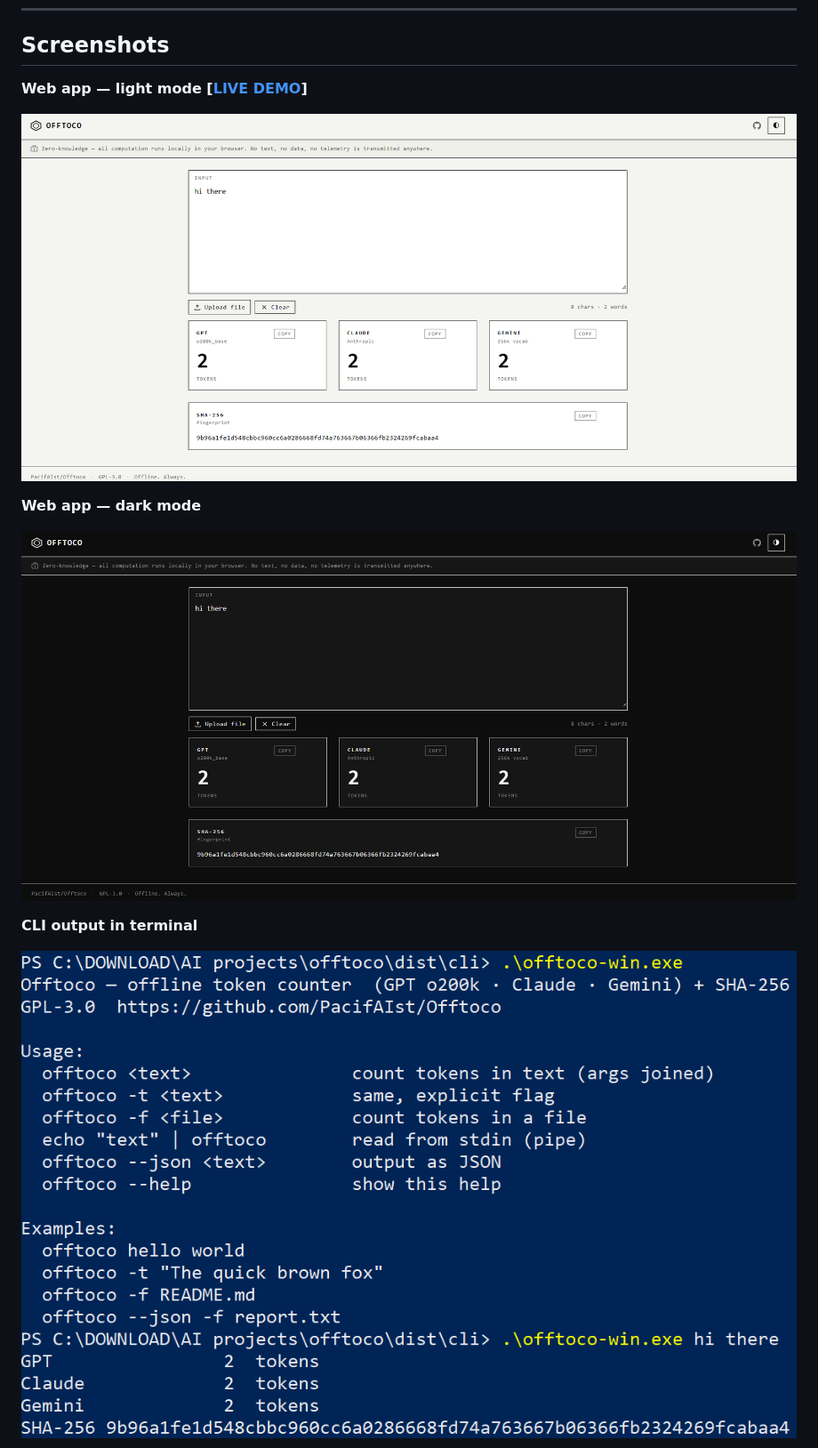
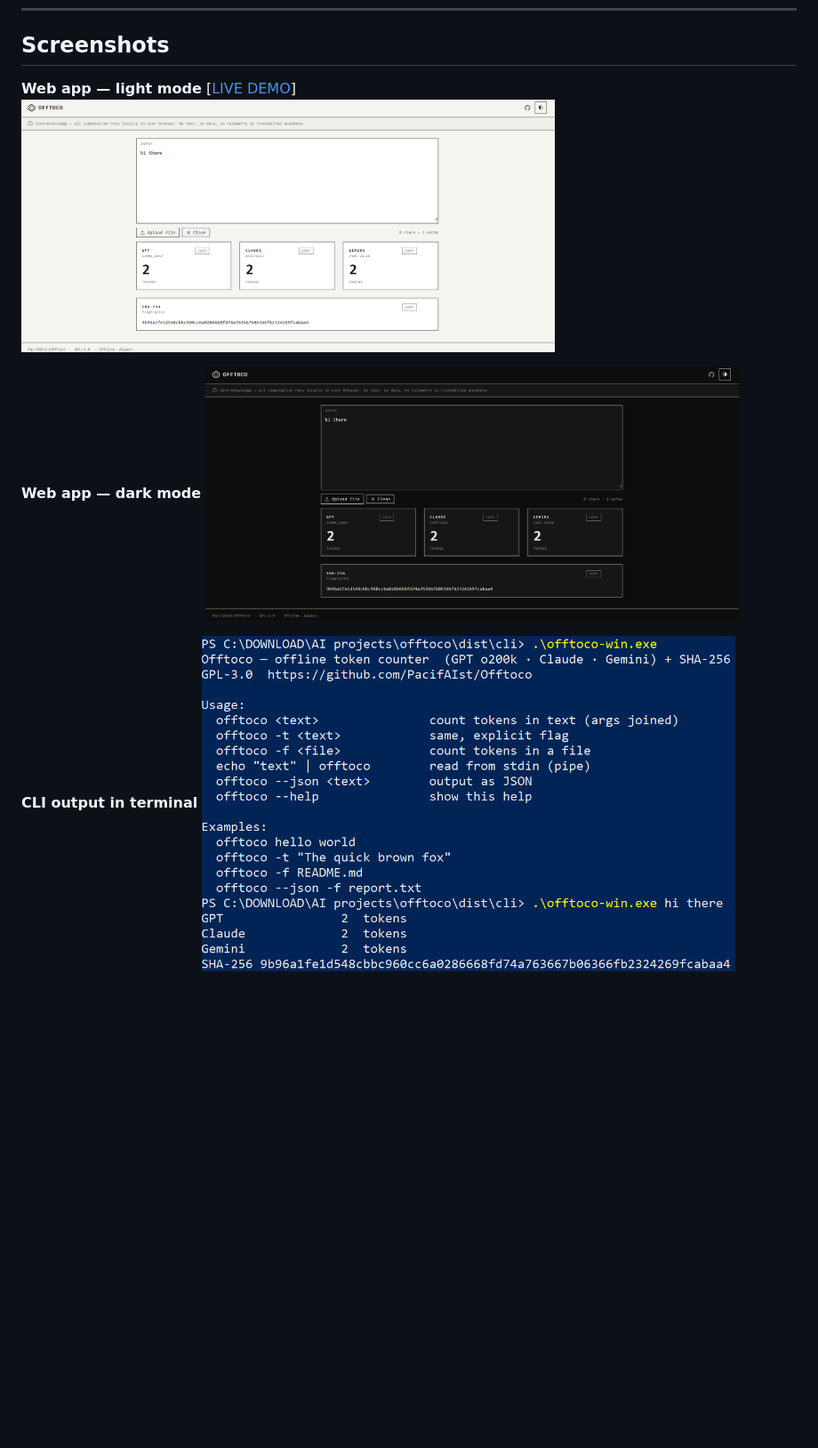
Before and after one commit to PacifAIst/Offtoco, a Markdown page: README.md, the part around one of its changes. Shown at 89% size. Drawn GitHub-style; blank space fills up the shorter version.

```diff
--- a/README.md
+++ b/README.md
@@ -31,16 +31,13 @@ Offtoco counts all three at once, instantly, with no internet connection require
 
 ## Screenshots
 
-**Web app — light mode [[LIVE DEMO](https://pacifaist.github.io/Offtoco/)]**
-
-![Offtoco web app light mode](https://github.com/PacifAIst/Offtoco/blob/main/images/1.png)
+**Web app — light mode** [[LIVE DEMO](https://pacifaist.github.io/Offtoco/)]
+<img src="https://github.com/PacifAIst/Offtoco/blob/main/images/1.png?raw=true" width="600" alt="Offtoco web app light mode"/>
 
 **Web app — dark mode**
-
-![Offtoco web app dark mode](https://github.com/PacifAIst/Offtoco/blob/main/images/2.png)
+<img src="https://github.com/PacifAIst/Offtoco/blob/main/images/2.png?raw=true" width="600" alt="Offtoco web app dark mode"/>
 
 **CLI output in terminal**
-
-![Offtoco CLI](https://github.com/PacifAIst/Offtoco/blob/main/images/3.png)
+<img src="https://github.com/PacifAIst/Offtoco/blob/main/images/3.png?raw=true" width="600" alt="Offtoco CLI"/>
 
 **Windows desktop popup over any file...**
```
Also changed, not shown: other parts of README.md (+2 -5 lines).
